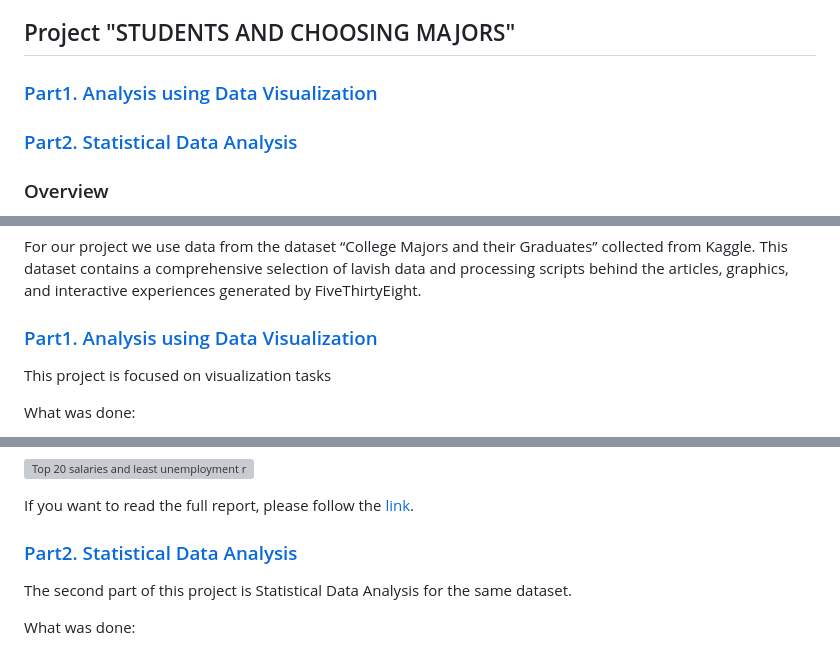
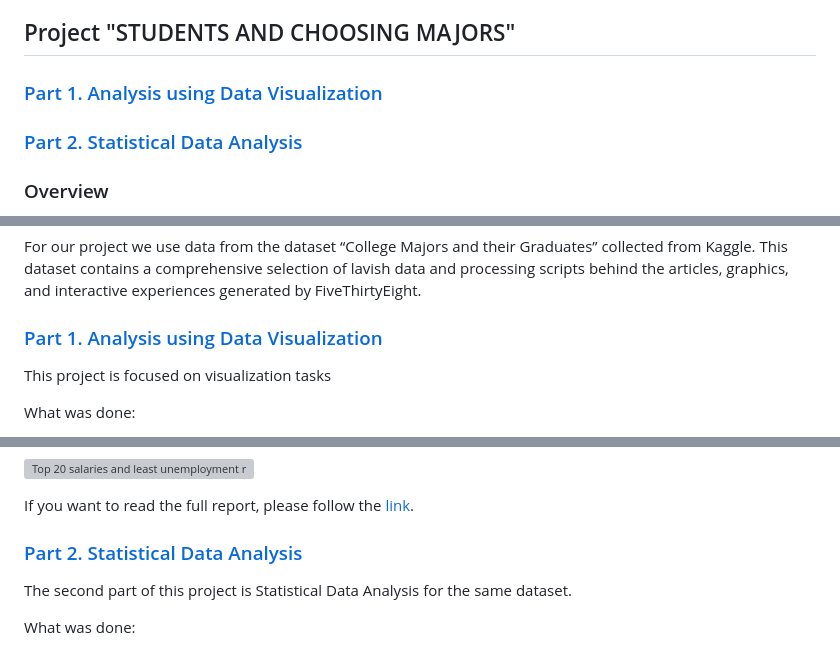
Before and after one commit to orlovtsu/orlovtsu.github.io, a Markdown page: README.md, 3 parts joined by grey strips. Drawn GitHub-style; grey boxes are pictures that could not be loaded.

```diff
--- a/README.md
+++ b/README.md
@@ -11,8 +11,8 @@ If you have any questions about these projects or any additions, please, fill fr
 
 ## Project "STUDENTS AND CHOOSING MAJORS"
 
-### [Part1. Analysis using Data Visualization](https://github.com/orlovtsu/portfolio/blob/main/university_majors/README.md)
-### [Part2. Statistical Data Analysis]()
+### [Part 1. Analysis using Data Visualization](https://github.com/orlovtsu/portfolio/blob/main/university_majors/README.md)
+### [Part 2. Statistical Data Analysis]()
 
 ### Overview
 The study project which was done for the courses "Working with Data and Visualiation" and "Statistical Data Analysis" during my Master of Data Science and Analytics program at the University of Calgary. This project was made in group, the links to my classmates are made in the full reports.
@@ -21,7 +21,7 @@ I spent a lot of my life time working at the university and found that many stud
 
 For our project we use data from the dataset “College Majors and their Graduates” collected from Kaggle. This dataset contains a comprehensive selection of lavish data and processing scripts behind the articles, graphics, and interactive experiences generated by FiveThirtyEight.
 
-### [Part1. Analysis using Data Visualization](https://github.com/orlovtsu/portfolio/blob/main/university_majors/README.md)
+### [Part 1. Analysis using Data Visualization](https://github.com/orlovtsu/portfolio/blob/main/university_majors/README.md)
 
 This project is focused on visualization tasks
 
@@ -40,7 +40,7 @@ Technology stack:
 
 If you want to read the full report, please follow the [link]().
 
-### [Part2. Statistical Data Analysis]()
+### [Part 2. Statistical Data Analysis]()
 
 The second part of this project is Statistical Data Analysis for the same dataset.
 
```
